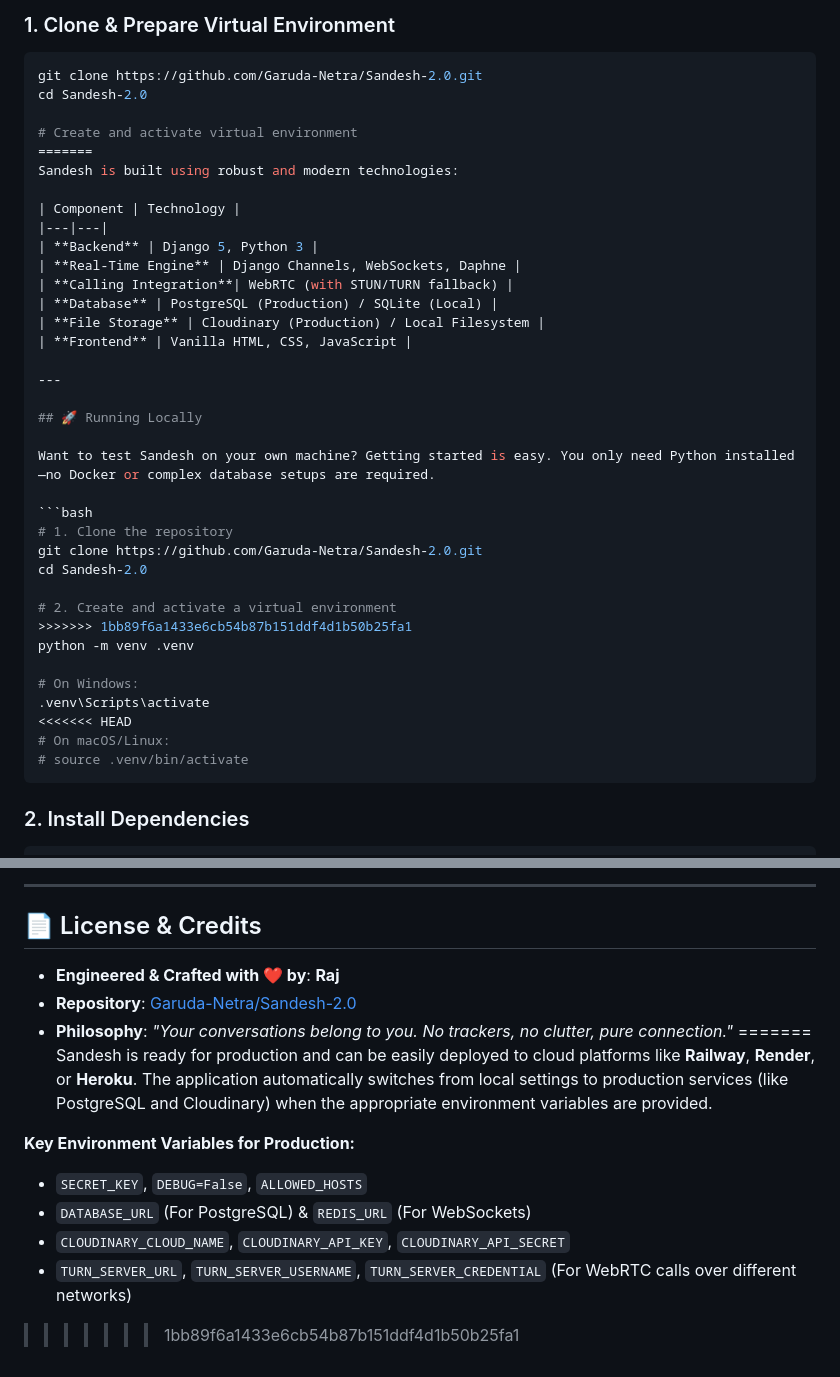
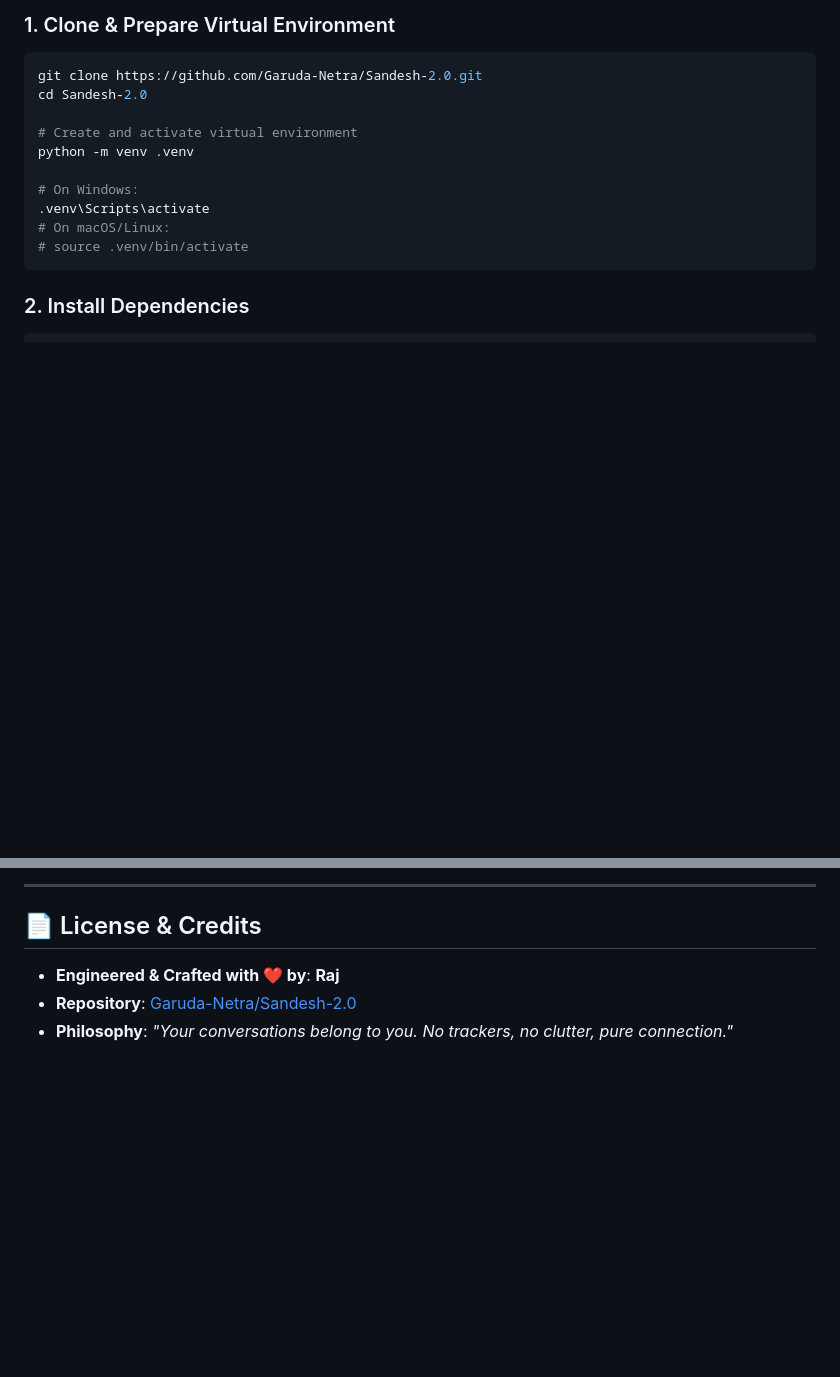
Before and after one commit to Garuda-Netra/Sandesh-2.0, a Markdown page: README.md, 2 parts joined by grey strips. Drawn GitHub-style; blank space fills up the shorter version.

Commit message:
docs: resolve conflict markers and finalize professional README

````diff
--- a/README.md
+++ b/README.md
@@ -110,36 +89,10 @@ git clone https://github.com/Garuda-Netra/Sandesh-2.0.git
 cd Sandesh-2.0
 
 # Create and activate virtual environment
-=======
-Sandesh is built using robust and modern technologies:
-
-| Component | Technology |
-|---|---|
-| **Backend** | Django 5, Python 3 |
-| **Real-Time Engine** | Django Channels, WebSockets, Daphne |
-| **Calling Integration**| WebRTC (with STUN/TURN fallback) |
-| **Database** | PostgreSQL (Production) / SQLite (Local) |
-| **File Storage** | Cloudinary (Production) / Local Filesystem |
-| **Frontend** | Vanilla HTML, CSS, JavaScript |
-
----
-
-## 🚀 Running Locally
-
-Want to test Sandesh on your own machine? Getting started is easy. You only need Python installed—no Docker or complex database setups are required.
-
-```bash
-# 1. Clone the repository
-git clone https://github.com/Garuda-Netra/Sandesh-2.0.git
-cd Sandesh-2.0
-
-# 2. Create and activate a virtual environment
->>>>>>> 1bb89f6a1433e6cb54b87b151ddf4d1b50b25fa1
 python -m venv .venv
 
 # On Windows:
 .venv\Scripts\activate
-<<<<<<< HEAD
 # On macOS/Linux:
 # source .venv/bin/activate
 ```
@@ -223,12 +156,3 @@ web: python backend/manage.py migrate && daphne -b 0.0.0.0 -p $PORT sdh.asgi:app
 * **Engineered & Crafted with ❤️ by**: **Raj**
 * **Repository**: [Garuda-Netra/Sandesh-2.0](https://github.com/Garuda-Netra/Sandesh-2.0)
 * **Philosophy**: *"Your conversations belong to you. No trackers, no clutter, pure connection."*
-=======
-Sandesh is ready for production and can be easily deployed to cloud platforms like **Railway**, **Render**, or **Heroku**. The application automatically switches from local settings to production services (like PostgreSQL and Cloudinary) when the appropriate environment variables are provided.
-
-**Key Environment Variables for Production:**
-- `SECRET_KEY`, `DEBUG=False`, `ALLOWED_HOSTS`
-- `DATABASE_URL` (For PostgreSQL) & `REDIS_URL` (For WebSockets)
-- `CLOUDINARY_CLOUD_NAME`, `CLOUDINARY_API_KEY`, `CLOUDINARY_API_SECRET`
-- `TURN_SERVER_URL`, `TURN_SERVER_USERNAME`, `TURN_SERVER_CREDENTIAL` (For WebRTC calls over different networks)
->>>>>>> 1bb89f6a1433e6cb54b87b151ddf4d1b50b25fa1
````
Also changed, not shown: other parts of README.md (+1 -42 lines).
